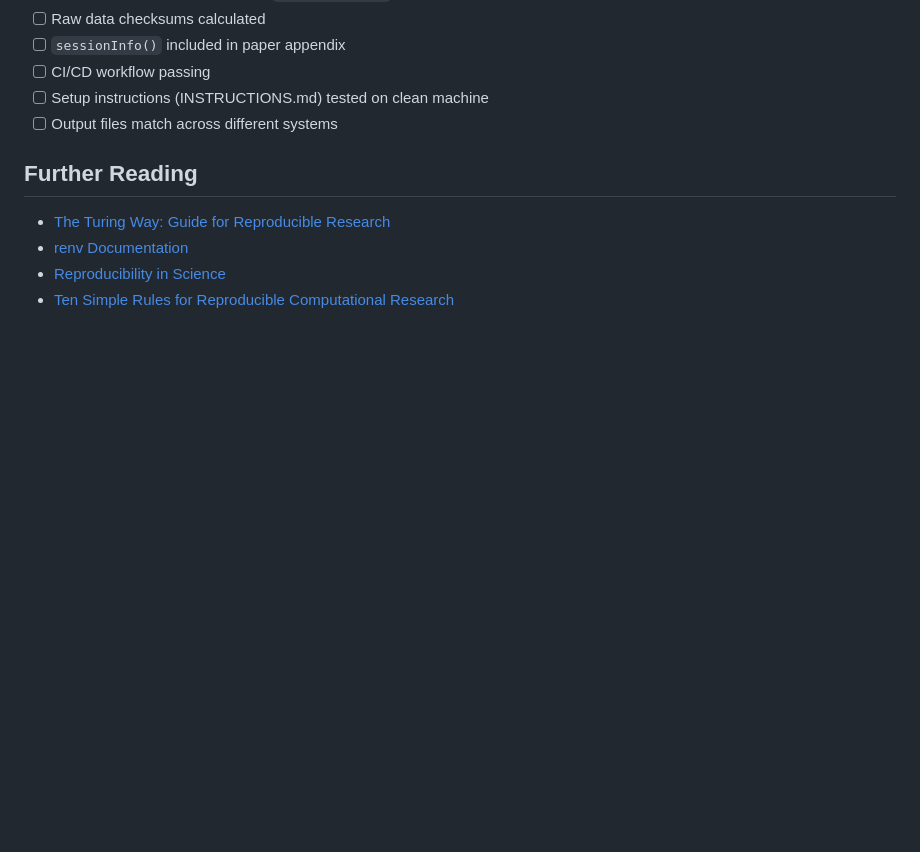
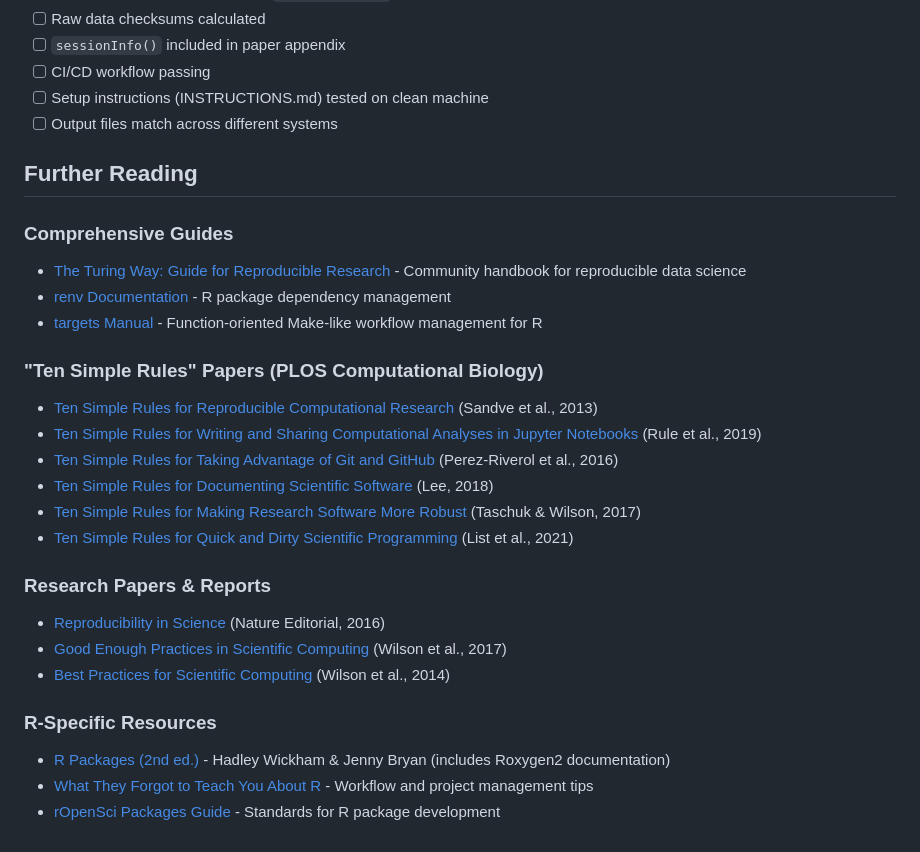
Before and after one commit to jamesmbaazam/paper-template, a Markdown page: REPRODUCIBILITY_TIPS.md, the part around one of its changes. GitHub-like rendering; blank space fills up the shorter version.

```diff
--- a/REPRODUCIBILITY_TIPS.md
+++ b/REPRODUCIBILITY_TIPS.md
@@ -187,7 +314,25 @@ Before sharing or publishing:
 
 ## Further Reading
 
-- [The Turing Way: Guide for Reproducible Research](https://the-turing-way.netlify.app/reproducible-research/reproducible-research.html)
-- [renv Documentation](https://rstudio.github.io/renv/)
-- [Reproducibility in Science](https://www.nature.com/articles/533452a)
-- [Ten Simple Rules for Reproducible Computational Research](https://journals.plos.org/ploscompbiol/article?id=10.1371/journal.pcbi.1003285)
+### Comprehensive Guides
+- [The Turing Way: Guide for Reproducible Research](https://the-turing-way.netlify.app/reproducible-research/reproducible-research.html) - Community handbook for reproducible data science
+- [renv Documentation](https://rstudio.github.io/renv/) - R package dependency management
+- [targets Manual](https://books.ropensci.org/targets/) - Function-oriented Make-like workflow management for R
+
+### "Ten Simple Rules" Papers (PLOS Computational Biology)
+- [Ten Simple Rules for Reproducible Computational Research](https://journals.plos.org/ploscompbiol/article?id=10.1371/journal.pcbi.1003285) (Sandve et al., 2013)
+- [Ten Simple Rules for Writing and Sharing Computational Analyses in Jupyter Notebooks](https://journals.plos.org/ploscompbiol/article?id=10.1371/journal.pcbi.1007007) (Rule et al., 2019)
+- [Ten Simple Rules for Taking Advantage of Git and GitHub](https://journals.plos.org/ploscompbiol/article?id=10.1371/journal.pcbi.1004947) (Perez-Riverol et al., 2016)
+- [Ten Simple Rules for Documenting Scientific Software](https://journals.plos.org/ploscompbiol/article?id=10.1371/journal.pcbi.1006561) (Lee, 2018)
+- [Ten Simple Rules for Making Research Software More Robust](https://journals.plos.org/ploscompbiol/article?id=10.1371/journal.pcbi.1005412) (Taschuk & Wilson, 2017)
+- [Ten Simple Rules for Quick and Dirty Scientific Programming](https://journals.plos.org/ploscompbiol/article?id=10.1371/journal.pcbi.1008549) (List et al., 2021)
+
+### Research Papers & Reports
+- [Reproducibility in Science](https://www.nature.com/articles/533452a) (Nature Editorial, 2016)
+- [Good Enough Practices in Scientific Computing](https://journals.plos.org/ploscompbiol/article?id=10.1371/journal.pcbi.1005510) (Wilson et al., 2017)
+- [Best Practices for Scientific Computing](https://journals.plos.org/plosbiology/article?id=10.1371/journal.pbio.1001745) (Wilson et al., 2014)
+
+### R-Specific Resources
+- [R Packages (2nd ed.)](https://r-pkgs.org/) - Hadley Wickham & Jenny Bryan (includes Roxygen2 documentation)
+- [What They Forgot to Teach You About R](https://rstats.wtf/) - Workflow and project management tips
+- [rOpenSci Packages Guide](https://devguide.ropensci.org/) - Standards for R package development
```
Also changed, not shown: other parts of REPRODUCIBILITY_TIPS.md (+127 -0 lines).
